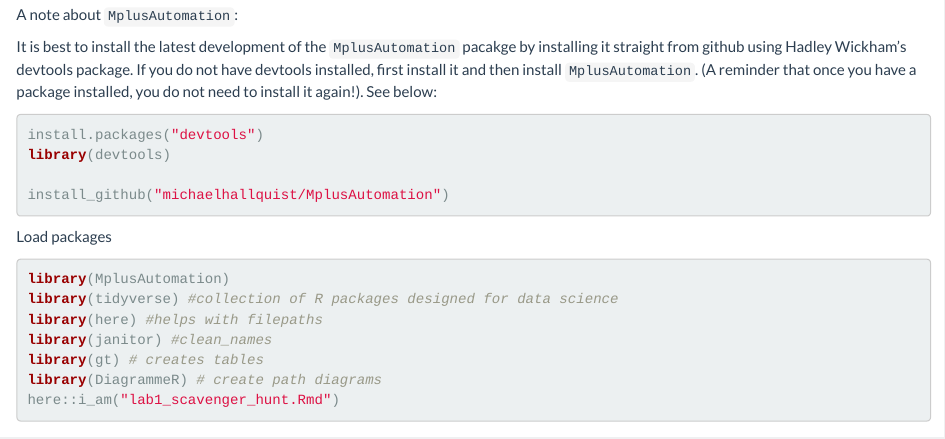
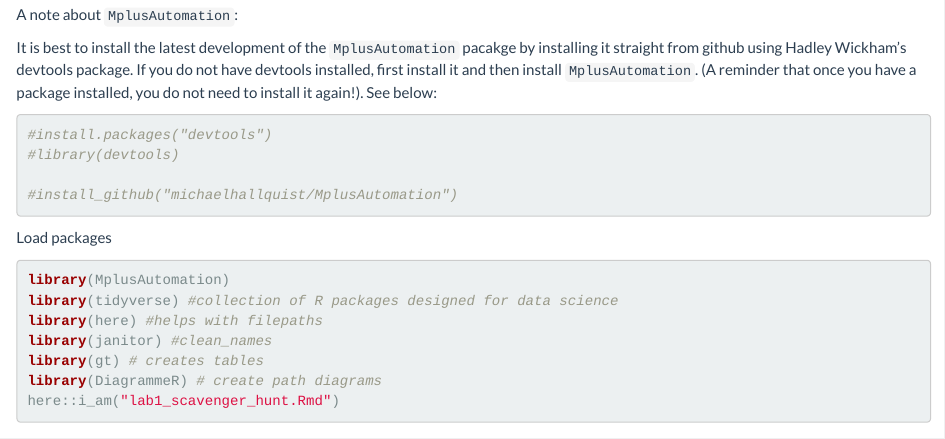
Before and after one commit to professornaite/in-person-training-2024, an R Markdown document (lab1-scavenger-hunt/lab1_scavenger_hunt.Rmd): the page in a window 1100 px wide, from 480 px down before the commit and from 500 px down after it, so that both start at the same text. Rendered offline with R 4.5, knitr and Pandoc, with nearby package versions; some code elsewhere in the file could not run offline; column names are cleaned by a stand-in for the janitor package.

Commit message:
commented out

````diff
--- a/lab1-scavenger-hunt/lab1_scavenger_hunt.Rmd
+++ b/lab1-scavenger-hunt/lab1_scavenger_hunt.Rmd
@@ -51,10 +51,10 @@ A note about `MplusAutomation`:
 It is best to install the latest development of the `MplusAutomation` pacakge by installing it straight from github using Hadley Wickham's devtools package. If you do not have devtools installed, first install it and then install `MplusAutomation`. (A reminder that once you have a package installed, you do not need to install it again!). See below:
 
 ```{r, eval = FALSE}
-install.packages("devtools")
-library(devtools)
+#install.packages("devtools")
+#library(devtools)
 
-install_github("michaelhallquist/MplusAutomation")
+#install_github("michaelhallquist/MplusAutomation")
 ```
 
 Load packages
````
Also changed, not shown: lab1-scavenger-hunt/lab1_scavenger_hunt.html, lab1-scavenger-hunt/lab1_scavenger_hunt.Rmd (2 more changed lines).
